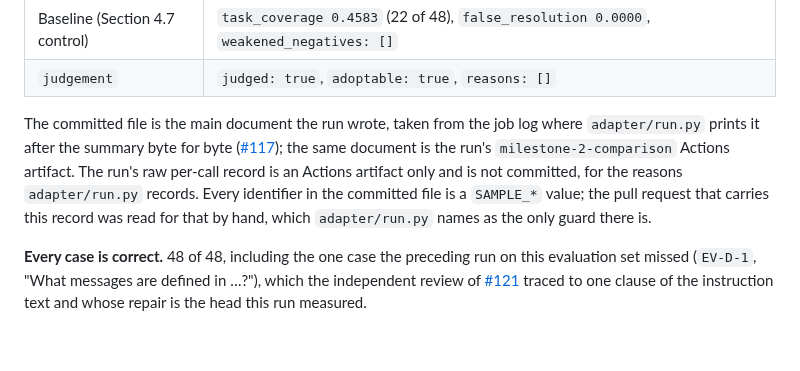
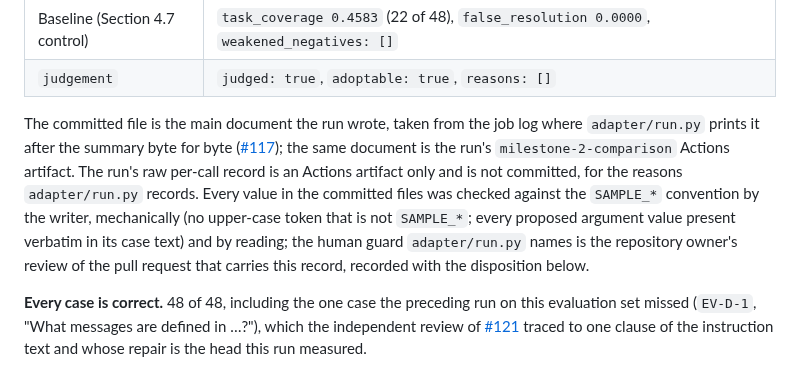
Before and after one commit to OKJ1105/evidence-first-rag, a Markdown page: docs/acceptance/milestone-2.md, the part around one of its changes. Rendered like a GitHub page; blank space fills up the shorter version.

```diff
--- a/docs/acceptance/milestone-2.md
+++ b/docs/acceptance/milestone-2.md
@@ -25,7 +25,7 @@ This record is drafted against the Milestone 2 acceptance gate in [Project Chart
 | Baseline (Section 4.7 control) | `task_coverage 0.4583` (22 of 48), `false_resolution 0.0000`, `weakened_negatives: []` |
 | `judgement` | `judged: true`, `adoptable: true`, `reasons: []` |
 
-The committed file is the main document the run wrote, taken from the job log where `adapter/run.py` prints it after the summary byte for byte ([#117](https://github.com/OKJ1105/evidence-first-rag/issues/117)); the same document is the run's `milestone-2-comparison` Actions artifact. The run's raw per-call record is an Actions artifact only and is not committed, for the reasons `adapter/run.py` records. Every identifier in the committed file is a `SAMPLE_*` value; the pull request that carries this record was read for that by hand, which `adapter/run.py` names as the only guard there is.
+The committed file is the main document the run wrote, taken from the job log where `adapter/run.py` prints it after the summary byte for byte ([#117](https://github.com/OKJ1105/evidence-first-rag/issues/117)); the same document is the run's `milestone-2-comparison` Actions artifact. The run's raw per-call record is an Actions artifact only and is not committed, for the reasons `adapter/run.py` records. Every value in the committed files was checked against the `SAMPLE_*` convention by the writer, mechanically (no upper-case token that is not `SAMPLE_*`; every proposed argument value present verbatim in its case text) and by reading; the human guard `adapter/run.py` names is the repository owner's review of the pull request that carries this record, recorded with the disposition below.
 
 **Every case is correct.** 48 of 48, including the one case the preceding run on this evaluation set missed (`EV-D-1`, "What messages are defined in …?"), which the independent review of [#121](https://github.com/OKJ1105/evidence-first-rag/pull/121) traced to one clause of the instruction text and whose repair is the head this run measured.
 
```
Also changed, not shown: other parts of docs/acceptance/milestone-2.md (+1 -1 lines).
